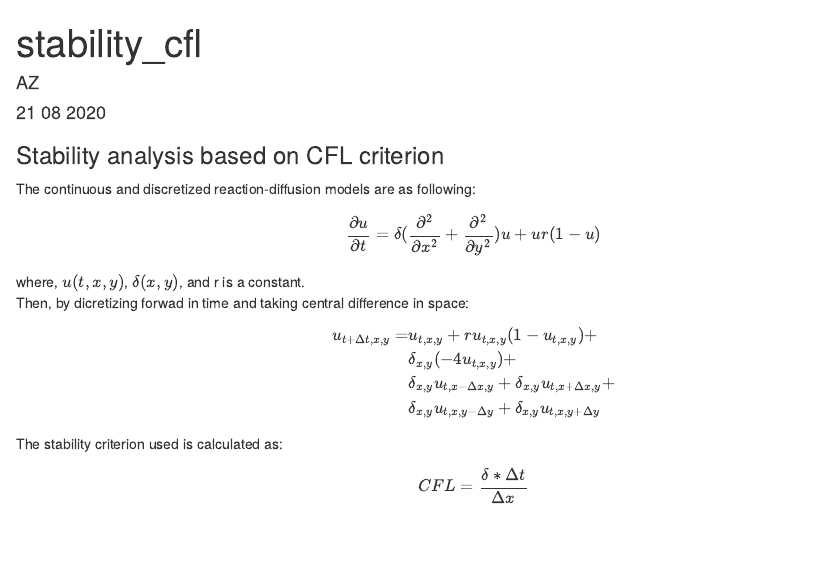
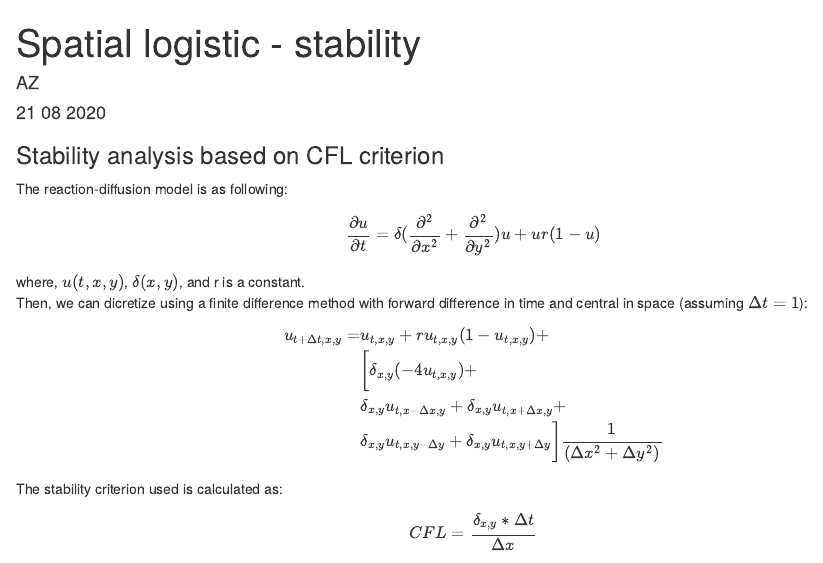
Before and after one commit to andriizayac/sagebrush_spacetime_nlcd, an R Markdown document (stability_cfl.Rmd): the page in a window 1100 px wide, from its top. Rendered offline with R 4.5, knitr and Pandoc, with nearby package versions; code that draws random numbers runs with fixed seeds of ours; some code elsewhere in the file could not run offline.

Commit message:
notiation updates

````diff
--- a/stability_cfl.Rmd
+++ b/stability_cfl.Rmd
@@ -1,8 +1,10 @@
 ---
-title: "stability_cfl"
+title: "Spatial logistic - stability"
 author: "AZ"
 date: "21 08 2020"
-output: html_document
+output:
+  html_document: default
+  pdf_document: default
 ---
 
 ```{r, include=FALSE}
@@ -162,27 +164,28 @@ simsage <- function(ysim, r, k, D, dx, dy, dt, NN, spat = TRUE) {
 ```
 
 ### Stability analysis based on CFL criterion
-The continuous and discretized reaction-diffusion models are as following:
+The reaction-diffusion model is as following:
 $$ \frac{\partial u}{\partial t} =
   \delta(\frac{\partial^2 }{\partial x^2} + \frac{\partial^2 }{\partial y^2})u + ur(1-u)$$
 where, $u(t,x,y)$,  $\delta(x,y)$, and r is a constant.
-Then, by dicretizing forwad in time and taking central difference in space:
+Then, we can dicretize using a finite difference method with forward difference in time and central in space (assuming $\Delta t = 1$):
 
 $$
 \begin{aligned}
 u_{t+\Delta t,x,y} = &
   u_{t,x,y} + ru_{t,x,y}(1-u_{t,x,y})+ \\
-  & \delta_{x,y}(-4u_{t,x,y})+ \\
+  & \bigg[ \delta_{x,y}(-4u_{t,x,y})+ \\
   & \delta_{x,y}u_{t,x-\Delta x,y}+\delta_{x,y}u_{t,x+\Delta x,y}+ \\
-  & \delta_{x,y}u_{t,x,y-\Delta y}+\delta_{x,y}u_{t,x,y+\Delta y}
+  & \delta_{x,y}u_{t,x,y-\Delta y}+\delta_{x,y}u_{t,x,y+\Delta y} \bigg] \frac{1}{(\Delta x^2 + \Delta y^2)}
 \end{aligned}
 $$
 
 The stability criterion used is calculated as:
-$$ CFL = \frac{\delta * \Delta t}{\Delta x} $$
+$$ CFL = \frac{\delta_{x,y} * \Delta t}{\Delta x} $$
 where $\delta$ is a diffusion rate, $\Delta x = \Delta y$, and the system is stable when $CFL < 1$.
 
 #### Simulations along $\Delta t$, $\delta = 1$:
+
 ```{r, echo=FALSE, message=FALSE}
 dt <- c(.1, .5, .75, 1, 10, 100, 150, 200, 365) #seq(.6, 1.4, l = 9)
 Dvec <-  rep(1, 9) #seq(1, 500, l = 9) #
````
Also changed, not shown: stability_cfl.Rmd (1 more changed lines).
